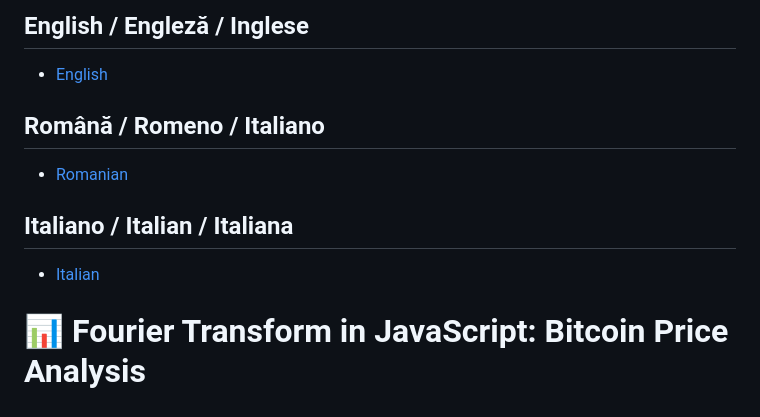
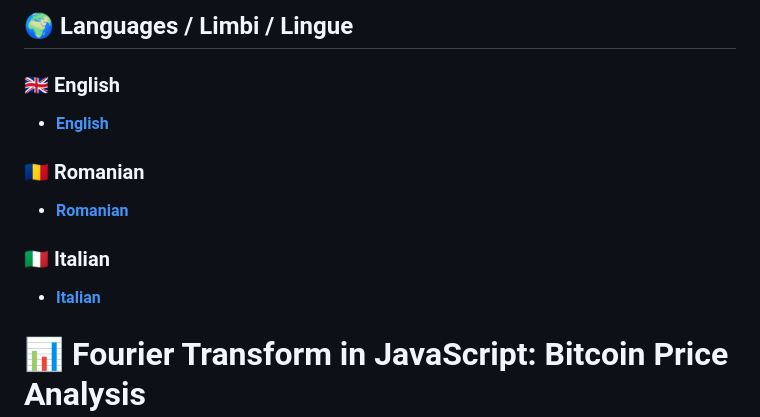
Before and after one commit to antiquark007/Fourier-Based-Bitcoin-Price-Analyzer, a Markdown page: FOURIER_EXPLAINED.md, the part around the change. Rendered like a GitHub page.

```diff
--- a/FOURIER_EXPLAINED.md
+++ b/FOURIER_EXPLAINED.md
@@ -1,9 +1,13 @@
-## English / Engleză / Inglese
-- <a href="#english">English</a>
-## Română / Romeno / Italiano
-- <a href="#romana">Romanian</a>
-## Italiano / Italian / Italiana
-- <a href="#italiano">Italian</a>
+## 🌍 Languages / Limbi / Lingue
+
+### 🇬🇧 **English**
+- [**English**](#english)
+
+### 🇷🇴 **Romanian**
+- [**Romanian**](#romana)
+
+### 🇮🇹 **Italian**
+- [**Italian**](#italiano)
 
 
 # 📊 Fourier Transform in JavaScript: Bitcoin Price Analysis
```
